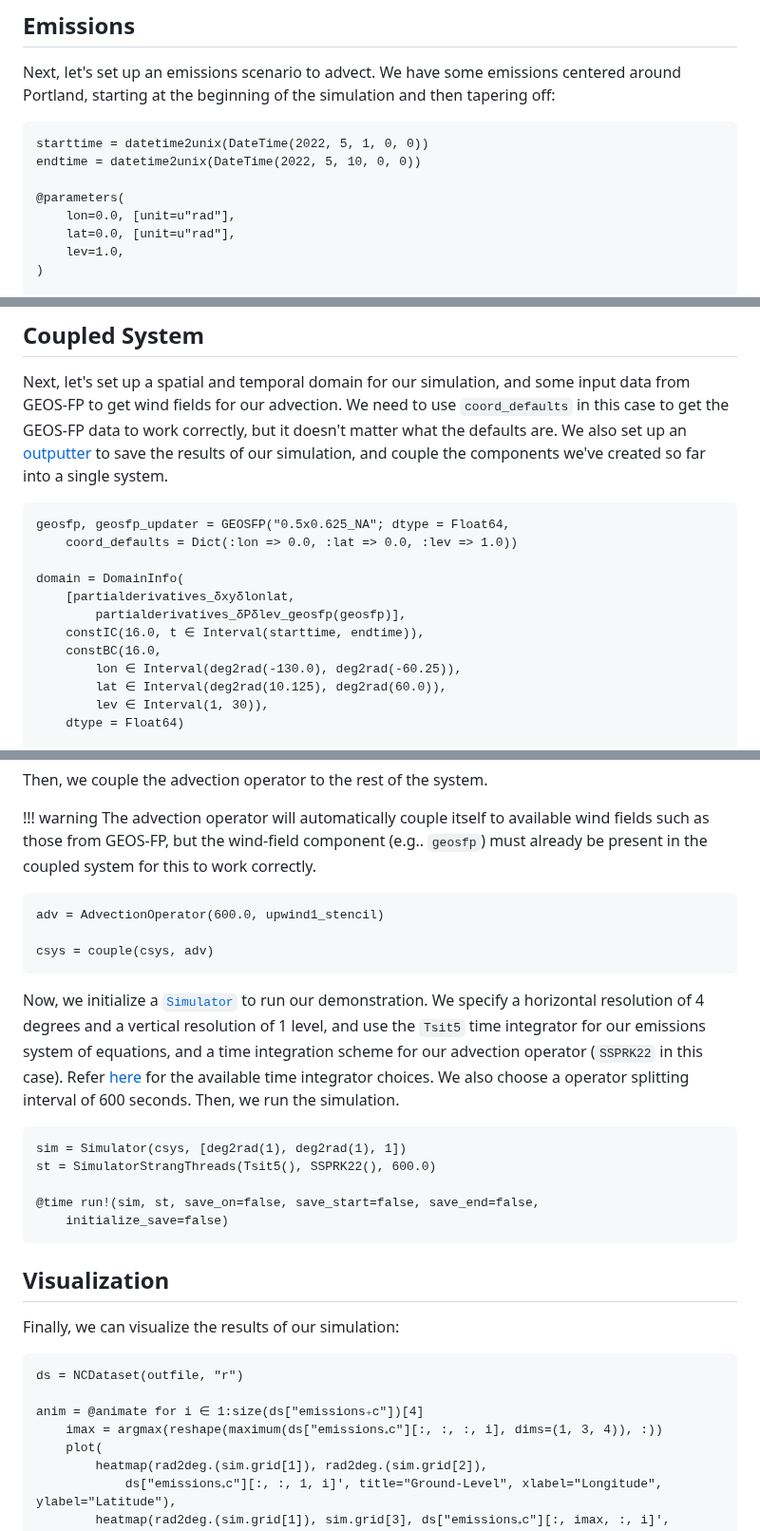
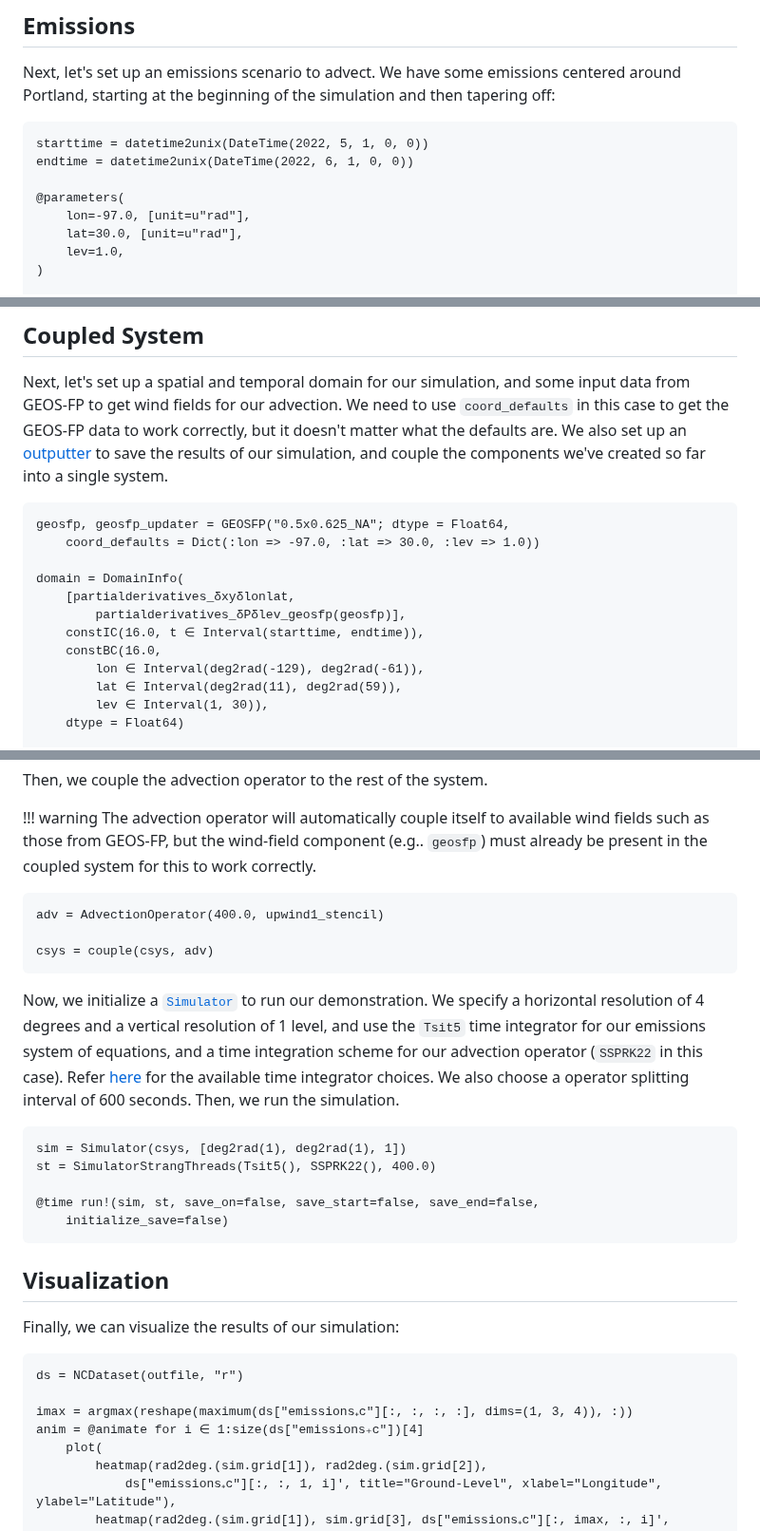
Before and after one commit to manozzing/EnvironmentalTransport.jl, a Markdown page: docs/src/advection.md, 3 parts joined by grey strips. Shown at 95% size. Rendered like a GitHub page.

Commit message:
Run demo for longer

````diff
--- a/docs/src/advection.md
+++ b/docs/src/advection.md
@@ -26,11 +26,11 @@ We have some emissions centered around Portland, starting at the beginning of th
 
 ```@example adv
 starttime = datetime2unix(DateTime(2022, 5, 1, 0, 0))
-endtime = datetime2unix(DateTime(2022, 5, 10, 0, 0))
+endtime = datetime2unix(DateTime(2022, 6, 1, 0, 0))
 
 @parameters(
-    lon=0.0, [unit=u"rad"],
-    lat=0.0, [unit=u"rad"],
+    lon=-97.0, [unit=u"rad"],
+    lat=30.0, [unit=u"rad"],
     lev=1.0,
 )
 
@@ -57,15 +57,15 @@ single system.
 
 ```@example adv
 geosfp, geosfp_updater = GEOSFP("0.5x0.625_NA"; dtype = Float64,
-    coord_defaults = Dict(:lon => 0.0, :lat => 0.0, :lev => 1.0))
+    coord_defaults = Dict(:lon => -97.0, :lat => 30.0, :lev => 1.0))
 
 domain = DomainInfo(
     [partialderivatives_δxyδlonlat,
         partialderivatives_δPδlev_geosfp(geosfp)],
     constIC(16.0, t ∈ Interval(starttime, endtime)),
     constBC(16.0,
-        lon ∈ Interval(deg2rad(-130.0), deg2rad(-60.25)),
-        lat ∈ Interval(deg2rad(10.125), deg2rad(60.0)),
+        lon ∈ Interval(deg2rad(-129), deg2rad(-61)),
+        lat ∈ Interval(deg2rad(11), deg2rad(59)),
         lev ∈ Interval(1, 30)),
     dtype = Float64)
 
@@ -86,7 +86,7 @@ Then, we couple the advection operator to the rest of the system.
     in the coupled system for this to work correctly.
 
 ```@example adv
-adv = AdvectionOperator(600.0, upwind1_stencil)
+adv = AdvectionOperator(400.0, upwind1_stencil)
 
 csys = couple(csys, adv)
 ```
@@ -98,7 +98,7 @@ Then, we run the simulation.
 
 ```@example adv
 sim = Simulator(csys, [deg2rad(1), deg2rad(1), 1])
-st = SimulatorStrangThreads(Tsit5(), SSPRK22(), 600.0)
+st = SimulatorStrangThreads(Tsit5(), SSPRK22(), 400.0)
 
 @time run!(sim, st, save_on=false, save_start=false, save_end=false,
     initialize_save=false)
@@ -111,8 +111,8 @@ Finally, we can visualize the results of our simulation:
 ```@example adv
 ds = NCDataset(outfile, "r")
 
+imax = argmax(reshape(maximum(ds["emissions₊c"][:, :, :, :], dims=(1, 3, 4)), :))
 anim = @animate for i ∈ 1:size(ds["emissions₊c"])[4]
-    imax = argmax(reshape(maximum(ds["emissions₊c"][:, :, :, i], dims=(1, 3, 4)), :))
     plot(
         heatmap(rad2deg.(sim.grid[1]), rad2deg.(sim.grid[2]),
             ds["emissions₊c"][:, :, 1, i]', title="Ground-Level", xlabel="Longitude", ylabel="Latitude"),
````
